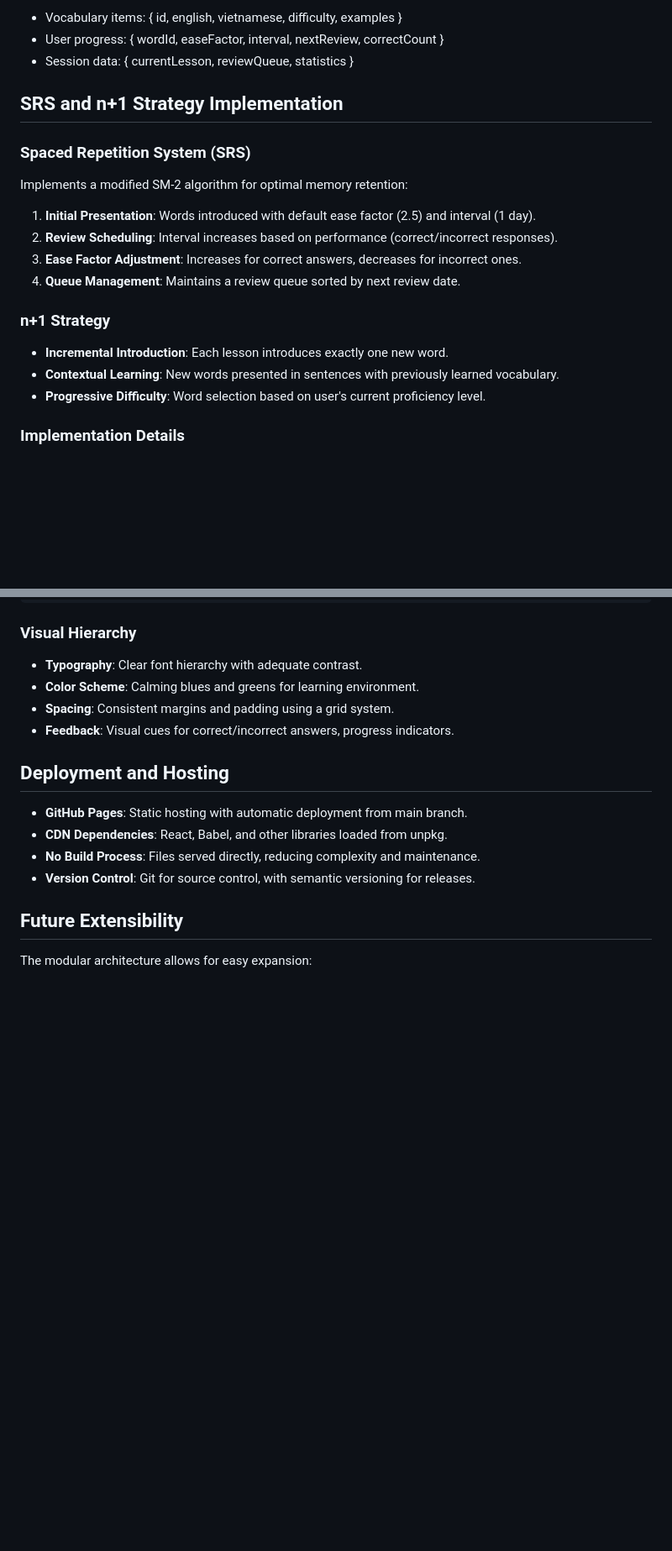
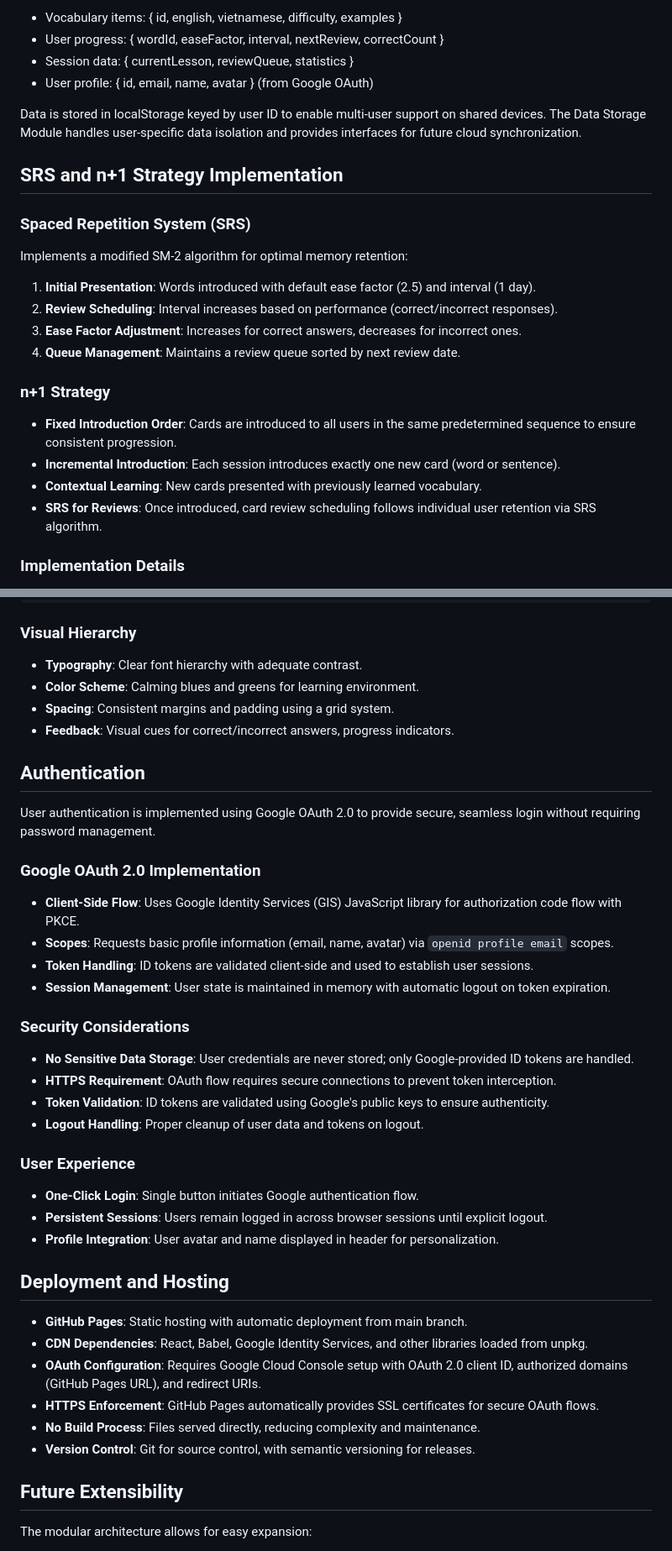
Before and after one commit to alex-heritier/kilocode_cloud_agent_playground, a Markdown page: ARCHITECTURE.md, 2 parts joined by grey strips. Shown at 84% size. Drawn GitHub-style; blank space fills up the shorter version.

```diff
--- a/ARCHITECTURE.md
+++ b/ARCHITECTURE.md
@@ -98,6 +105,9 @@ Data structures include:
 - Vocabulary items: { id, english, vietnamese, difficulty, examples }
 - User progress: { wordId, easeFactor, interval, nextReview, correctCount }
 - Session data: { currentLesson, reviewQueue, statistics }
+- User profile: { id, email, name, avatar } (from Google OAuth)
+
+Data is stored in localStorage keyed by user ID to enable multi-user support on shared devices. The Data Storage Module handles user-specific data isolation and provides interfaces for future cloud synchronization.
 
 ## SRS and n+1 Strategy Implementation
 
@@ -112,9 +122,10 @@ Implements a modified SM-2 algorithm for optimal memory retention:
 
 ### n+1 Strategy
 
-- **Incremental Introduction**: Each lesson introduces exactly one new word.
-- **Contextual Learning**: New words presented in sentences with previously learned vocabulary.
-- **Progressive Difficulty**: Word selection based on user's current proficiency level.
+- **Fixed Introduction Order**: Cards are introduced to all users in the same predetermined sequence to ensure consistent progression.
+- **Incremental Introduction**: Each session introduces exactly one new card (word or sentence).
+- **Contextual Learning**: New cards presented with previously learned vocabulary.
+- **SRS for Reviews**: Once introduced, card review scheduling follows individual user retention via SRS algorithm.
 
 ### Implementation Details
 
@@ -161,10 +172,36 @@ Example structure:
 - **Spacing**: Consistent margins and padding using a grid system.
 - **Feedback**: Visual cues for correct/incorrect answers, progress indicators.
 
+## Authentication
+
+User authentication is implemented using Google OAuth 2.0 to provide secure, seamless login without requiring password management.
+
+### Google OAuth 2.0 Implementation
+
+- **Client-Side Flow**: Uses Google Identity Services (GIS) JavaScript library for authorization code flow with PKCE.
+- **Scopes**: Requests basic profile information (email, name, avatar) via `openid profile email` scopes.
+- **Token Handling**: ID tokens are validated client-side and used to establish user sessions.
+- **Session Management**: User state is maintained in memory with automatic logout on token expiration.
+
+### Security Considerations
+
+- **No Sensitive Data Storage**: User credentials are never stored; only Google-provided ID tokens are handled.
+- **HTTPS Requirement**: OAuth flow requires secure connections to prevent token interception.
+- **Token Validation**: ID tokens are validated using Google's public keys to ensure authenticity.
+- **Logout Handling**: Proper cleanup of user data and tokens on logout.
+
+### User Experience
+
+- **One-Click Login**: Single button initiates Google authentication flow.
+- **Persistent Sessions**: Users remain logged in across browser sessions until explicit logout.
+- **Profile Integration**: User avatar and name displayed in header for personalization.
+
 ## Deployment and Hosting
 
 - **GitHub Pages**: Static hosting with automatic deployment from main branch.
-- **CDN Dependencies**: React, Babel, and other libraries loaded from unpkg.
+- **CDN Dependencies**: React, Babel, Google Identity Services, and other libraries loaded from unpkg.
+- **OAuth Configuration**: Requires Google Cloud Console setup with OAuth 2.0 client ID, authorized domains (GitHub Pages URL), and redirect URIs.
+- **HTTPS Enforcement**: GitHub Pages automatically provides SSL certificates for secure OAuth flows.
 - **No Build Process**: Files served directly, reducing complexity and maintenance.
 - **Version Control**: Git for source control, with semantic versioning for releases.
 
```
Also changed, not shown: other parts of ARCHITECTURE.md (+22 -15 lines).
